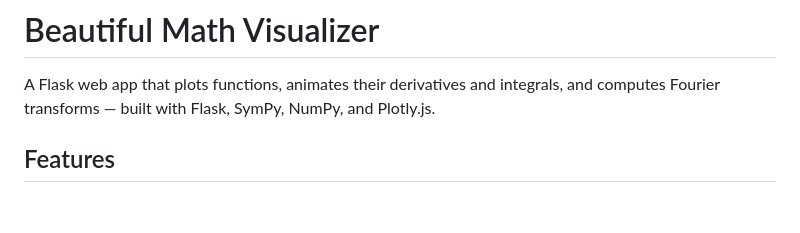
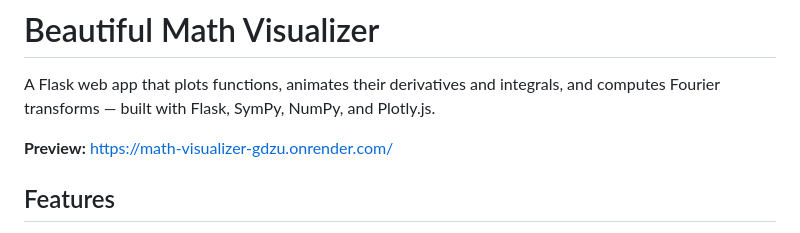
Before and after one commit to Lvgs3033/Math-visualizer, a Markdown page: README.md, the part around the change. Rendered like a GitHub page; blank space fills up the shorter version.

```diff
--- a/README.md
+++ b/README.md
@@ -3,6 +3,8 @@
 A Flask web app that plots functions, animates their derivatives and
 integrals, and computes Fourier transforms — built with Flask, SymPy,
 NumPy, and Plotly.js.
+
+**Preview:** https://math-visualizer-gdzu.onrender.com/
 
 ## Features
 
```
